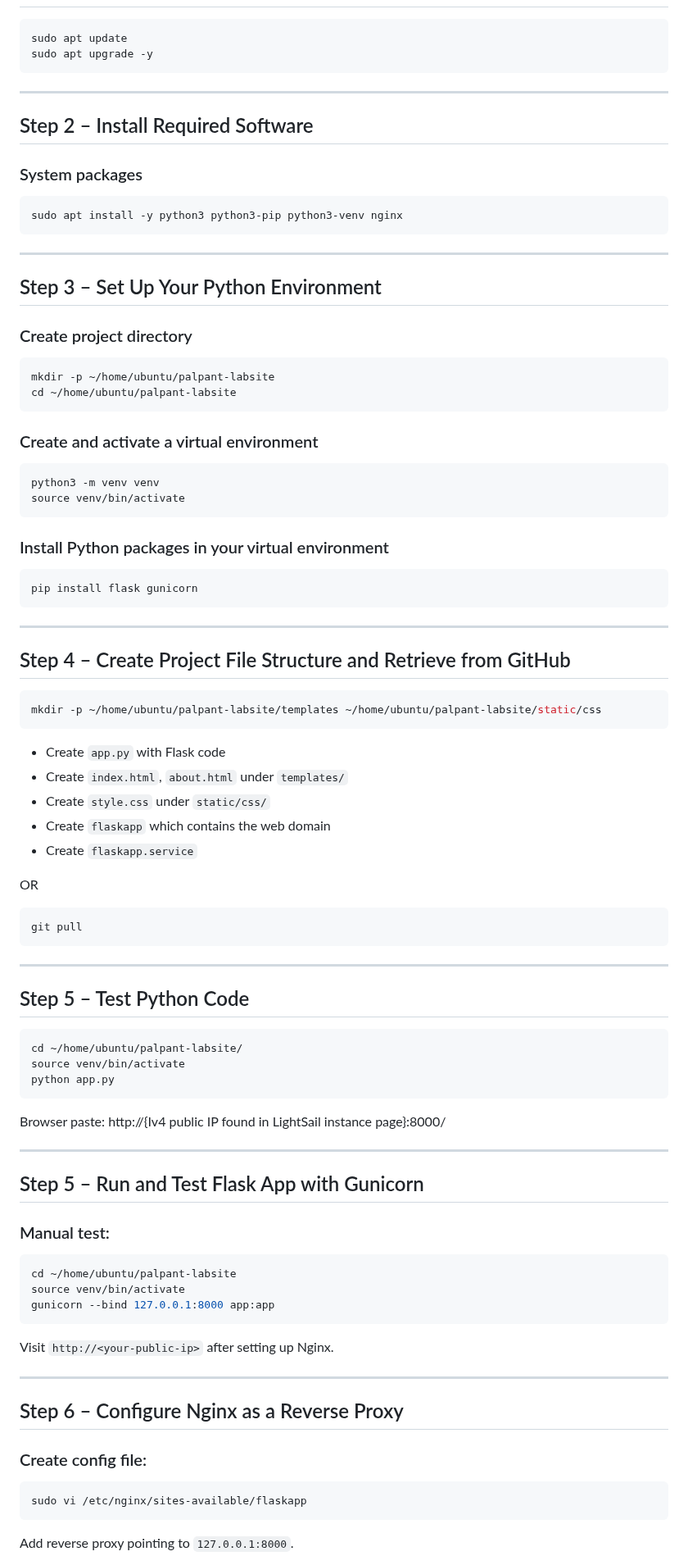
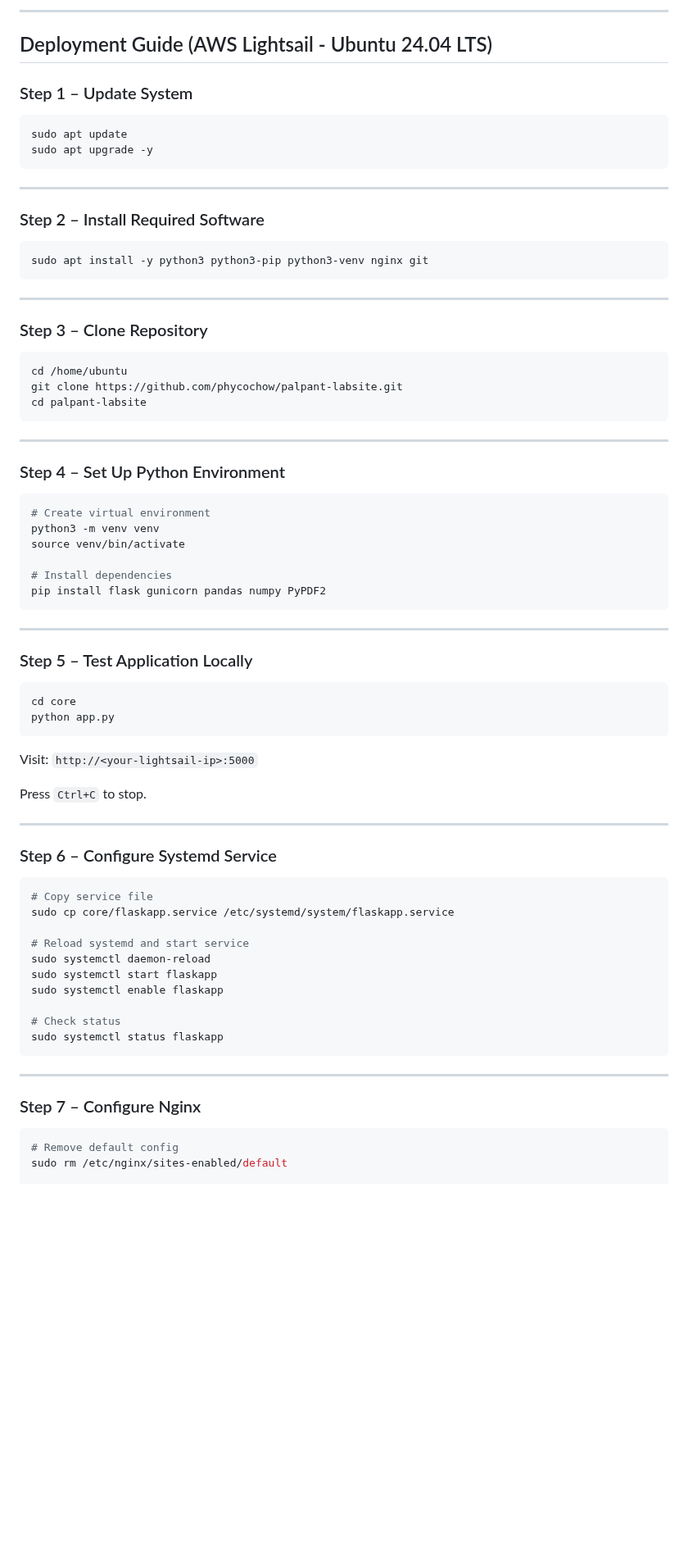
Before and after one commit to phycochow/palpant-labsite, a Markdown page: README.md, the part around one of its changes. Shown at 82% size. GitHub-like rendering; blank space fills up the shorter version.

````diff
--- a/README.md
+++ b/README.md
@@ -7,3 +94,8 @@
+---
+
+## Deployment Guide (AWS Lightsail - Ubuntu 24.04 LTS)
+
+### Step 1 – Update System
 ```bash
 sudo apt update
 sudo apt upgrade -y
@@ -11,75 +103,63 @@ sudo apt upgrade -y
 
 ---
 
-## Step 2 – Install Required Software
-### System packages
+### Step 2 – Install Required Software
 ```bash
-sudo apt install -y python3 python3-pip python3-venv nginx
+sudo apt install -y python3 python3-pip python3-venv nginx git
 ```
 
 ---
 
-## Step 3 – Set Up Your Python Environment
-### Create project directory
+### Step 3 – Clone Repository
 ```bash
-mkdir -p ~/home/ubuntu/palpant-labsite
-cd ~/home/ubuntu/palpant-labsite
-```
-
-### Create and activate a virtual environment
-```bash
-python3 -m venv venv
-source venv/bin/activate
-```
-
-### Install Python packages in your virtual environment
-```bash
-pip install flask gunicorn
+cd /home/ubuntu
+git clone https://github.com/phycochow/palpant-labsite.git
+cd palpant-labsite
 ```
 
 ---
 
-## Step 4 – Create Project File Structure and Retrieve from GitHub
+### Step 4 – Set Up Python Environment
 ```bash
-mkdir -p ~/home/ubuntu/palpant-labsite/templates ~/home/ubuntu/palpant-labsite/static/css
-```
-- Create `app.py` with Flask code
-- Create `index.html`, `about.html` under `templates/`
-- Create `style.css` under `static/css/`
-- Create `flaskapp` which contains the web domain
-- Create `flaskapp.service`
+# Create virtual environment
+python3 -m venv venv
+source venv/bin/activate
 
-OR
-```bash
-git pull
+# Install dependencies
+pip install flask gunicorn pandas numpy PyPDF2
 ```
 
 ---
-## Step 5 – Test Python Code
+
+### Step 5 – Test Application Locally
 ```bash
-cd ~/home/ubuntu/palpant-labsite/
-source venv/bin/activate
+cd core
 python app.py
 ```
-Browser paste: http://{Iv4 public IP found in LightSail instance page}:8000/
+Visit: `http://<your-lightsail-ip>:5000`
+
+Press `Ctrl+C` to stop.
 
 ---
 
-## Step 5 – Run and Test Flask App with Gunicorn
-### Manual test:
+### Step 6 – Configure Systemd Service
 ```bash
-cd ~/home/ubuntu/palpant-labsite
-source venv/bin/activate
-gunicorn --bind 127.0.0.1:8000 app:app
+# Copy service file
+sudo cp core/flaskapp.service /etc/systemd/system/flaskapp.service
+
+# Reload systemd and start service
+sudo systemctl daemon-reload
+sudo systemctl start flaskapp
+sudo systemctl enable flaskapp
+
+# Check status
+sudo systemctl status flaskapp
 ```
-Visit `http://<your-public-ip>` after setting up Nginx.
 
 ---
 
-## Step 6 – Configure Nginx as a Reverse Proxy
-### Create config file:
+### Step 7 – Configure Nginx
 ```bash
-sudo vi /etc/nginx/sites-available/flaskapp
-```
-Add reverse proxy pointing to `127.0.0.1:8000`.
+# Remove default config
+sudo rm /etc/nginx/sites-enabled/default
 
````
Also changed, not shown: other parts of README.md (+295 -141 lines).
